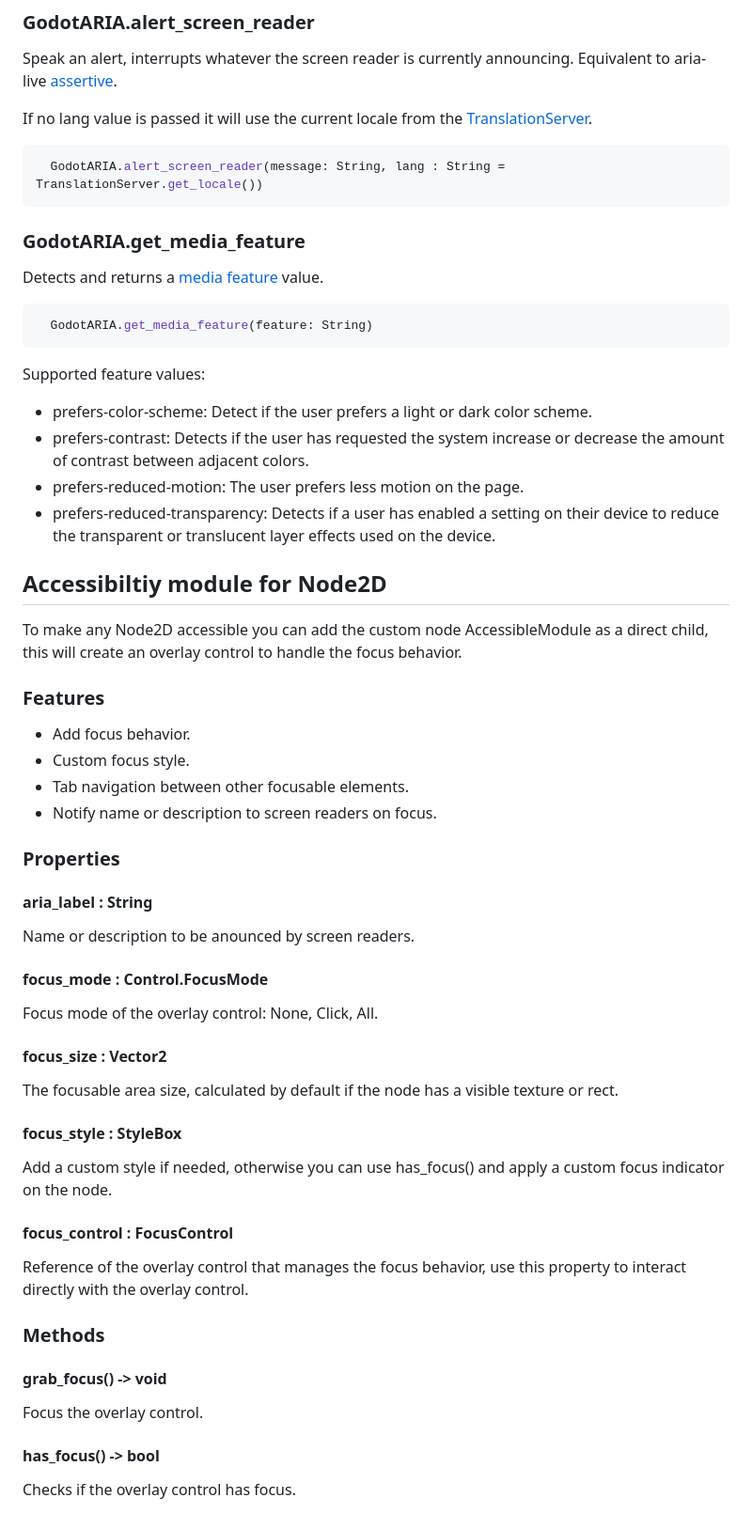
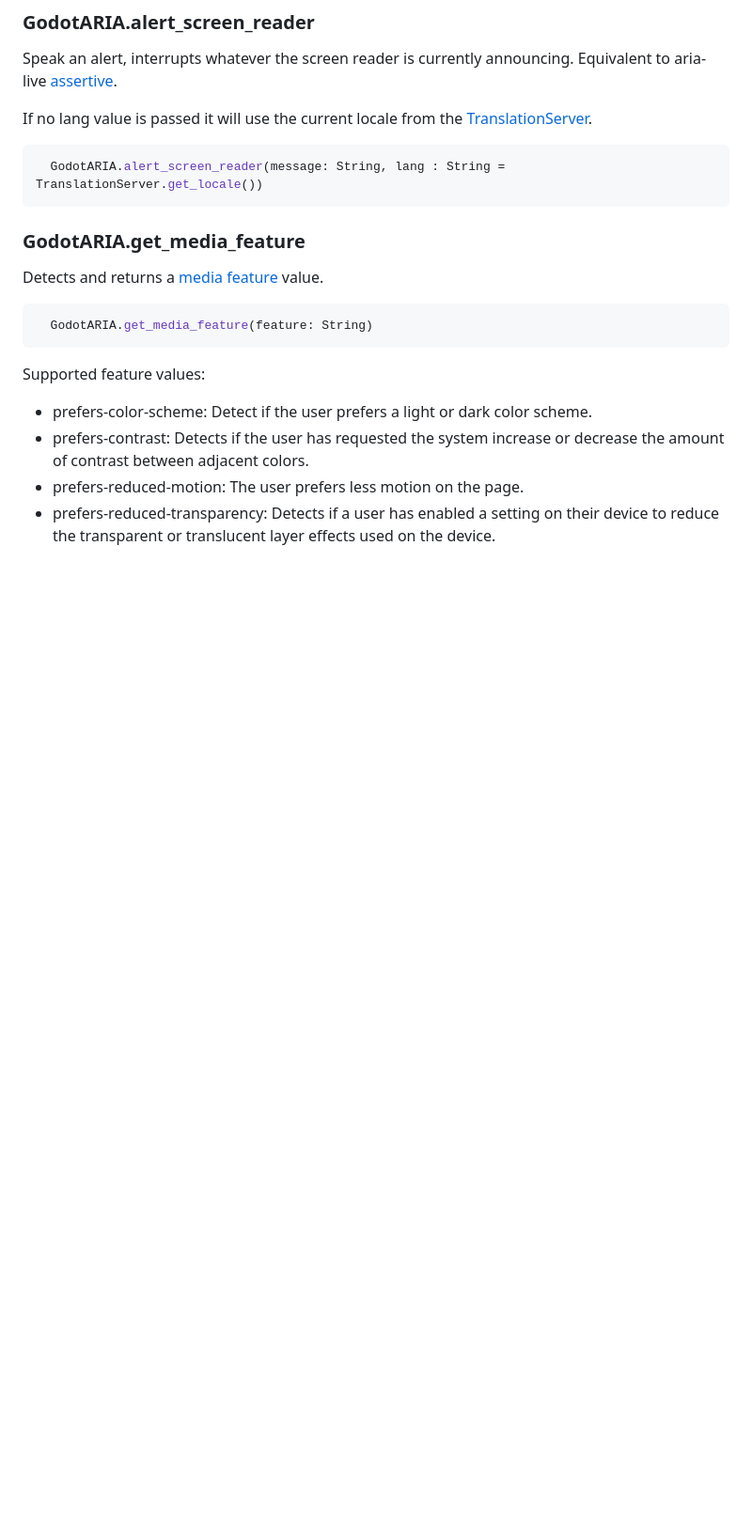
Before and after one commit to btzr-io/godot-aria, a Markdown page: README.md, the part around one of its changes. Shown at 94% size. Drawn GitHub-style; blank space fills up the shorter version.

```diff
--- a/README.md
+++ b/README.md
@@ -81,36 +118,3 @@ Supported feature values:
 - prefers-contrast: Detects if the user has requested the system increase or decrease the amount of contrast between adjacent colors.
 - prefers-reduced-motion: The user prefers less motion on the page.
 - prefers-reduced-transparency: Detects if a user has enabled a setting on their device to reduce the transparent or translucent layer effects used on the device.
-
-## Accessibiltiy module for Node2D
-To make any Node2D accessible you can add the custom node AccessibleModule as a direct child, this will create an overlay control to handle the focus behavior.
-
-### Features
-- Add focus behavior.
-- Custom focus style.
-- Tab navigation between other focusable elements.
-- Notify name or description to screen readers on focus.
-
-### Properties
-#### aria_label : String
-Name or description to be anounced by screen readers.
-
-#### focus_mode : Control.FocusMode
-Focus mode of the overlay control: None, Click, All.
-
-#### focus_size : Vector2
-The focusable area size, calculated by default if the node has a visible texture or rect.
-
-#### focus_style : StyleBox
-Add a custom style if needed, otherwise you can use has_focus() and apply a custom focus indicator on the node.
-
-#### focus_control : FocusControl
-Reference of the overlay control that manages the focus behavior, use this property to interact directly with the overlay control.
-
-### Methods
-
-#### grab_focus() -> void
-Focus the overlay control.
-
-#### has_focus() -> bool
-Checks if the overlay control has focus.
```
Also changed, not shown: other parts of README.md (+45 -8 lines).
